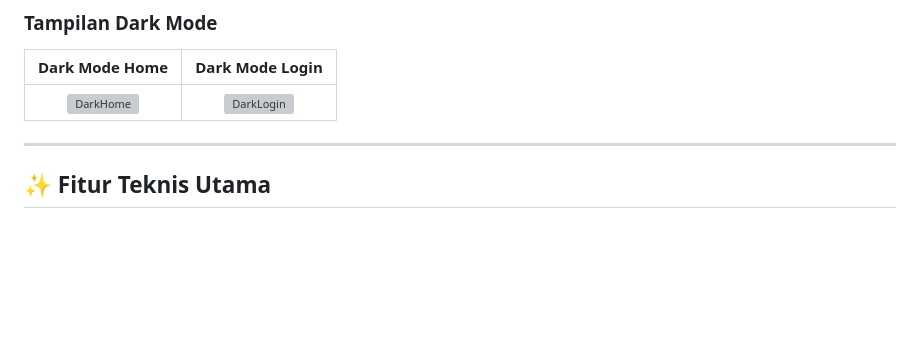
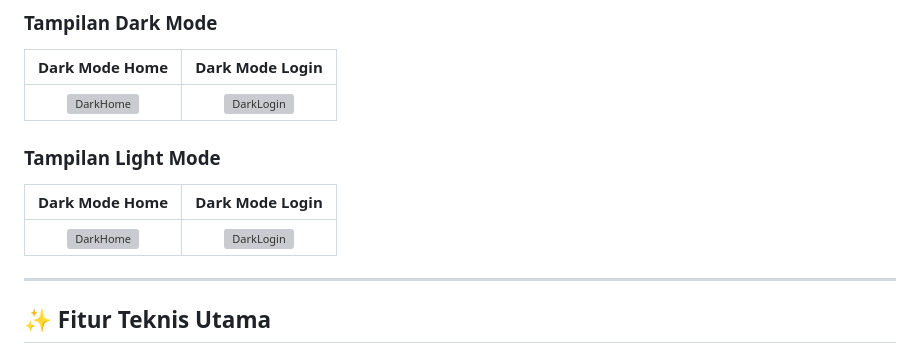
Before and after one commit to EazysPeazys/Mini-Project-2-PAB_Nabil-Daffa-Athalasyah, a Markdown page: README.md, the part around the change. Rendered like a GitHub page; blank space fills up the shorter version; grey boxes are pictures that could not be loaded.

```diff
--- a/README.md
+++ b/README.md
@@ -42,6 +42,11 @@ NRTX Portfolio App System dirancang untuk mempermudah investor dalam memantau pe
 | :---: | :---: |
 | ![DarkHome](GANTI_DENGAN_LINK_FOTO) | ![DarkLogin](GANTI_DENGAN_LINK_FOTO) |
 
+### Tampilan Light Mode
+| Dark Mode Home | Dark Mode Login |
+| :---: | :---: |
+| ![DarkHome](GANTI_DENGAN_LINK_FOTO) | ![DarkLogin](GANTI_DENGAN_LINK_FOTO) |
+
 ---
 
 ## ✨ Fitur Teknis Utama
```
